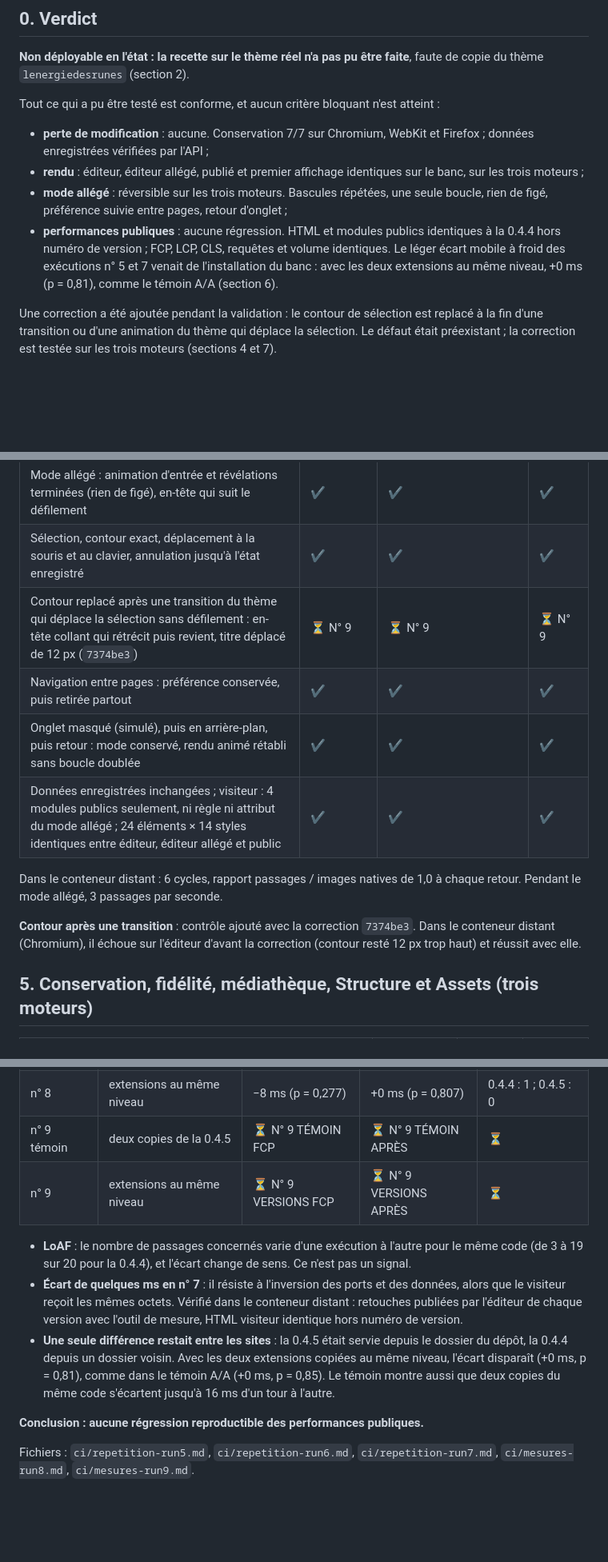
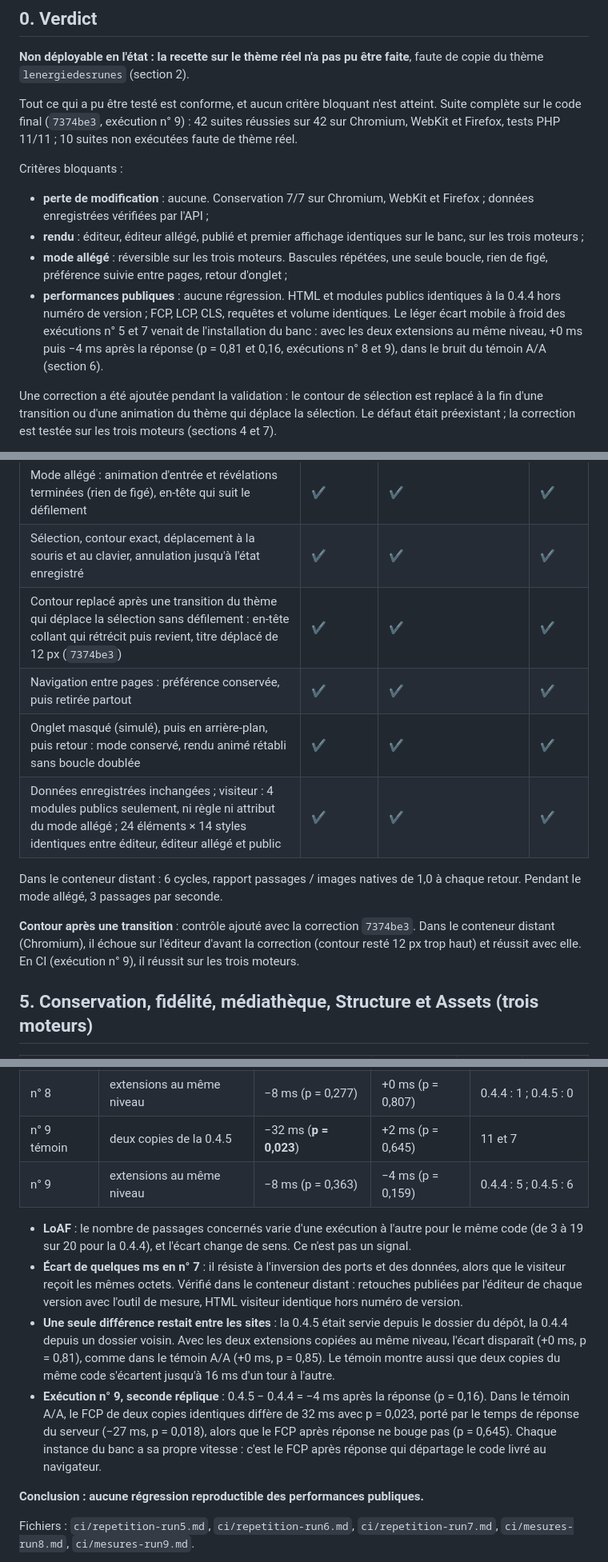
Before and after one commit to Yobbo48/Visual-Tweaks, a Markdown page: docs/validation-0.4.5/CONTROLE.md, 3 parts joined by grey strips. Shown at 80% size. Rendered like a GitHub page; blank space fills up the shorter version.

```diff
--- a/docs/validation-0.4.5/CONTROLE.md
+++ b/docs/validation-0.4.5/CONTROLE.md
@@ -6,11 +6,13 @@
 
 **Non déployable en l'état : la recette sur le thème réel n'a pas pu être faite**, faute de copie du thème `lenergiedesrunes` (section 2).
 
-Tout ce qui a pu être testé est conforme, et aucun critère bloquant n'est atteint :
+Tout ce qui a pu être testé est conforme, et aucun critère bloquant n'est atteint. Suite complète sur le code final (`7374be3`, exécution n° 9) : 42 suites réussies sur 42 sur Chromium, WebKit et Firefox, tests PHP 11/11 ; 10 suites non exécutées faute de thème réel.
+
+Critères bloquants :
 - **perte de modification** : aucune. Conservation 7/7 sur Chromium, WebKit et Firefox ; données enregistrées vérifiées par l'API ;
 - **rendu** : éditeur, éditeur allégé, publié et premier affichage identiques sur le banc, sur les trois moteurs ;
 - **mode allégé** : réversible sur les trois moteurs. Bascules répétées, une seule boucle, rien de figé, préférence suivie entre pages, retour d'onglet ;
-- **performances publiques** : aucune régression. HTML et modules publics identiques à la 0.4.4 hors numéro de version ; FCP, LCP, CLS, requêtes et volume identiques. Le léger écart mobile à froid des exécutions n° 5 et 7 venait de l'installation du banc : avec les deux extensions au même niveau, +0 ms (p = 0,81), comme le témoin A/A (section 6).
+- **performances publiques** : aucune régression. HTML et modules publics identiques à la 0.4.4 hors numéro de version ; FCP, LCP, CLS, requêtes et volume identiques. Le léger écart mobile à froid des exécutions n° 5 et 7 venait de l'installation du banc : avec les deux extensions au même niveau, +0 ms puis −4 ms après la réponse (p = 0,81 et 0,16, exécutions n° 8 et 9), dans le bruit du témoin A/A (section 6).
 
 Une correction a été ajoutée pendant la validation : le contour de sélection est replacé à la fin d'une transition ou d'une animation du thème qui déplace la sélection. Le défaut était préexistant ; la correction est testée sur les trois moteurs (sections 4 et 7).
 
@@ -146,14 +148,14 @@ Fichiers : `ci/mesures-run4.md` (synthèse), `ci/mesures-run4-brut.txt` (sorties
 | Animations infinies en pause puis relancées ; vidéo en pause puis relancée | ✔ | ✔ (vidéo WebM non lue par WebKit Linux : contrôle vidéo non applicable) | ✔ |
 | Mode allégé : animation d'entrée et révélations terminées (rien de figé), en-tête qui suit le défilement | ✔ | ✔ | ✔ |
 | Sélection, contour exact, déplacement à la souris et au clavier, annulation jusqu'à l'état enregistré | ✔ | ✔ | ✔ |
-| Contour replacé après une transition du thème qui déplace la sélection sans défilement : en-tête collant qui rétrécit puis revient, titre déplacé de 12 px (`7374be3`) | ⏳ N° 9 | ⏳ N° 9 | ⏳ N° 9 |
+| Contour replacé après une transition du thème qui déplace la sélection sans défilement : en-tête collant qui rétrécit puis revient, titre déplacé de 12 px (`7374be3`) | ✔ | ✔ | ✔ |
 | Navigation entre pages : préférence conservée, puis retirée partout | ✔ | ✔ | ✔ |
 | Onglet masqué (simulé), puis en arrière-plan, puis retour : mode conservé, rendu animé rétabli sans boucle doublée | ✔ | ✔ | ✔ |
 | Données enregistrées inchangées ; visiteur : 4 modules publics seulement, ni règle ni attribut du mode allégé ; 24 éléments × 14 styles identiques entre éditeur, éditeur allégé et public | ✔ | ✔ | ✔ |
 
 Dans le conteneur distant : 6 cycles, rapport passages / images natives de 1,0 à chaque retour. Pendant le mode allégé, 3 passages par seconde.
 
-**Contour après une transition** : contrôle ajouté avec la correction `7374be3`. Dans le conteneur distant (Chromium), il échoue sur l'éditeur d'avant la correction (contour resté 12 px trop haut) et réussit avec elle.
+**Contour après une transition** : contrôle ajouté avec la correction `7374be3`. Dans le conteneur distant (Chromium), il échoue sur l'éditeur d'avant la correction (contour resté 12 px trop haut) et réussit avec elle. En CI (exécution n° 9), il réussit sur les trois moteurs.
 
 ## 5. Conservation, fidélité, médiathèque, Structure et Assets (trois moteurs)
 
@@ -197,12 +199,13 @@ Les suites sans moteur indiqué tournent sur Chromium seul, comme dans `dev/vali
 | n° 7 B | sites inversés, nouvelles données | +16 ms | +7 ms | 0.4.4 : 11 ; 0.4.5 : 13 |
 | n° 8 témoin | deux copies de la 0.4.5 | +0 ms (p = 0,557) | +0 ms (p = 0,85) | 1 et 0 |
 | n° 8 | extensions au même niveau | −8 ms (p = 0,277) | +0 ms (p = 0,807) | 0.4.4 : 1 ; 0.4.5 : 0 |
-| n° 9 témoin | deux copies de la 0.4.5 | ⏳ N° 9 TÉMOIN FCP | ⏳ N° 9 TÉMOIN APRÈS | ⏳ |
-| n° 9 | extensions au même niveau | ⏳ N° 9 VERSIONS FCP | ⏳ N° 9 VERSIONS APRÈS | ⏳ |
+| n° 9 témoin | deux copies de la 0.4.5 | −32 ms (**p = 0,023**) | +2 ms (p = 0,645) | 11 et 7 |
+| n° 9 | extensions au même niveau | −8 ms (p = 0,363) | −4 ms (p = 0,159) | 0.4.4 : 5 ; 0.4.5 : 6 |
 
 - **LoAF** : le nombre de passages concernés varie d'une exécution à l'autre pour le même code (de 3 à 19 sur 20 pour la 0.4.4), et l'écart change de sens. Ce n'est pas un signal.
 - **Écart de quelques ms en n° 7** : il résiste à l'inversion des ports et des données, alors que le visiteur reçoit les mêmes octets. Vérifié dans le conteneur distant : retouches publiées par l'éditeur de chaque version avec l'outil de mesure, HTML visiteur identique hors numéro de version.
 - **Une seule différence restait entre les sites** : la 0.4.5 était servie depuis le dossier du dépôt, la 0.4.4 depuis un dossier voisin. Avec les deux extensions copiées au même niveau, l'écart disparaît (+0 ms, p = 0,81), comme dans le témoin A/A (+0 ms, p = 0,85). Le témoin montre aussi que deux copies du même code s'écartent jusqu'à 16 ms d'un tour à l'autre.
+- **Exécution n° 9, seconde réplique** : 0.4.5 − 0.4.4 = −4 ms après la réponse (p = 0,16). Dans le témoin A/A, le FCP de deux copies identiques diffère de 32 ms avec p = 0,023, porté par le temps de réponse du serveur (−27 ms, p = 0,018), alors que le FCP après réponse ne bouge pas (p = 0,645). Chaque instance du banc a sa propre vitesse : c'est le FCP après réponse qui départage le code livré au navigateur.
 
 **Conclusion : aucune régression reproductible des performances publiques.**
 
```
Also changed, not shown: other parts of docs/validation-0.4.5/CONTROLE.md (+3 -3 lines), README.md (+5 -7 lines), 1 other file.
